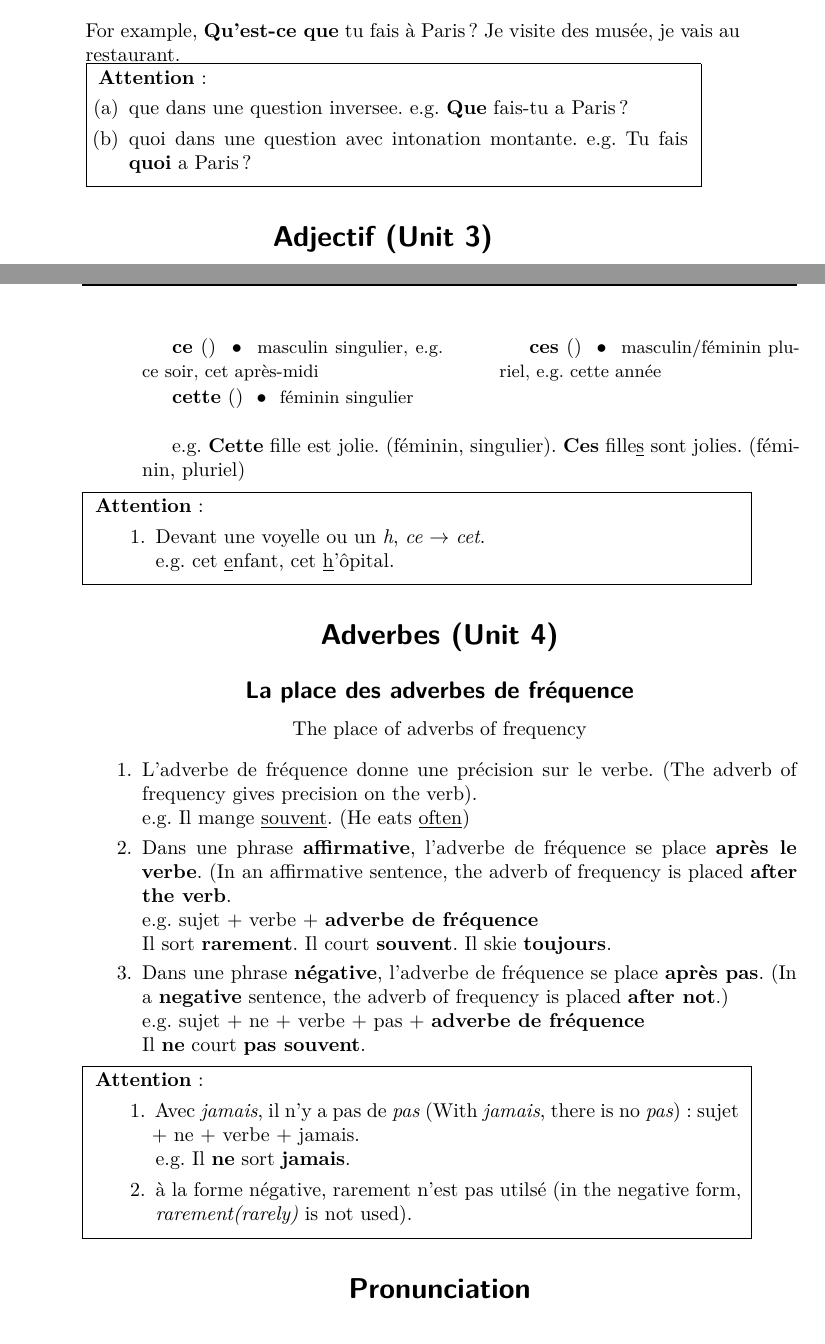
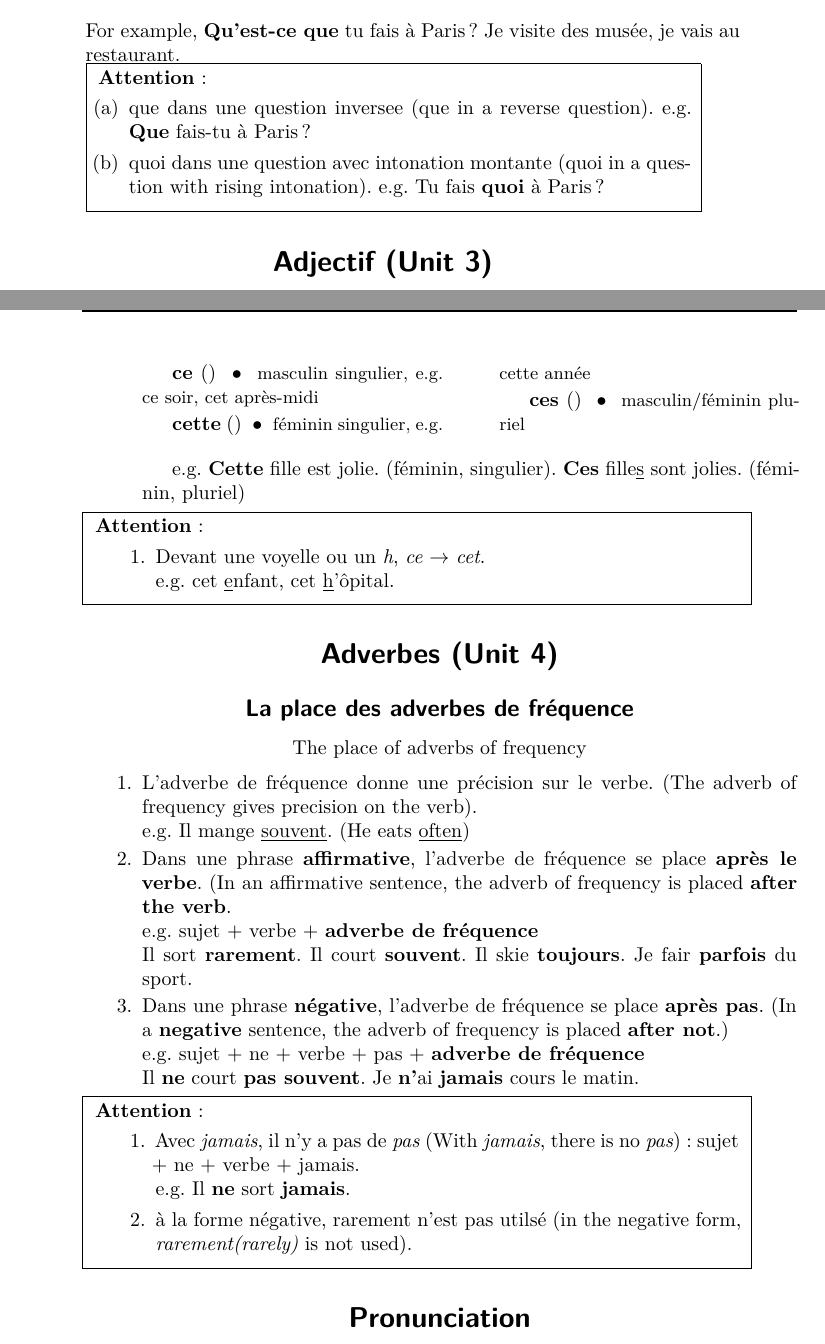
Before and after one commit to mendax1234/LAF1201-Notes, a LaTeX document (main.tex): two parts of pages 5 and 6 of 21, joined at a grey line, cut so that both start at the same text. Compiled offline with XeLaTeX.

Commit message:
Fix small errors

```diff
--- a/main.tex
+++ b/main.tex
@@ -365,8 +365,8 @@ négation               &
         \parbox{0.9\linewidth}{
         \textbf{Attention}:
         \begin{enumerate}
-            \item que dans une question inversee. e.g. \textbf{Que} fais-tu a Paris?
-            \item quoi dans une question avec intonation montante. e.g. Tu fais \textbf{quoi} a Paris?
+            \item que dans une question inversee (que in a reverse question). e.g. \textbf{Que} fais-tu à Paris?
+            \item quoi dans une question avec intonation montante (quoi in a question with rising intonation). e.g. Tu fais \textbf{quoi} à Paris?
         \end{enumerate}
         }
     }
@@ -425,9 +425,9 @@ négation               &
     \begin{multicols}{2}
         \entry{ce}{}{}{}{masculin singulier, e.g. ce soir, cet après-midi}
 
-        \entry{cette}{}{}{}{féminin singulier}
-
-        \entry{ces}{}{}{}{masculin/féminin pluriel, e.g. cette année}
+        \entry{cette}{}{}{}{féminin singulier, e.g. cette année}
+
+        \entry{ces}{}{}{}{masculin/féminin pluriel}
     \end{multicols}
     e.g. \textbf{Cette} fille est jolie. (féminin, singulier). \textbf{Ces} fille\underline{s} sont jolies. (féminin, pluriel)
 \end{enumerate}
@@ -454,10 +454,10 @@ négation               &
     e.g. Il mange \underline{souvent}. (He eats \underline{often})
     \item Dans une phrase \textbf{affirmative}, l'adverbe de fréquence se place \textbf{après le verbe}. (In an affirmative sentence, the adverb of frequency is placed \textbf{after the verb}. \newline
     e.g. sujet + verbe + \textbf{adverbe de fréquence} \newline
-    Il sort \textbf{rarement}. Il court \textbf{souvent}. Il skie \textbf{toujours}.
+    Il sort \textbf{rarement}. Il court \textbf{souvent}. Il skie \textbf{toujours}. Je fair \textbf{parfois} du sport.
     \item Dans une phrase \textbf{négative}, l'adverbe de fréquence se place \textbf{après pas}. (In a \textbf{negative} sentence, the adverb of frequency is placed \textbf{after not}.) \newline
     e.g. sujet + ne + verbe + pas + \textbf{adverbe de fréquence} \newline
-    Il \textbf{ne} court \textbf{pas souvent}.
+    Il \textbf{ne} court \textbf{pas souvent}. Je \textbf{n'}ai \textbf{jamais} cours le matin.
 \end{enumerate}
 \fbox{
 \parbox{0.9\linewidth}{
```
Also changed, not shown: main.tex (5 more changed lines).
